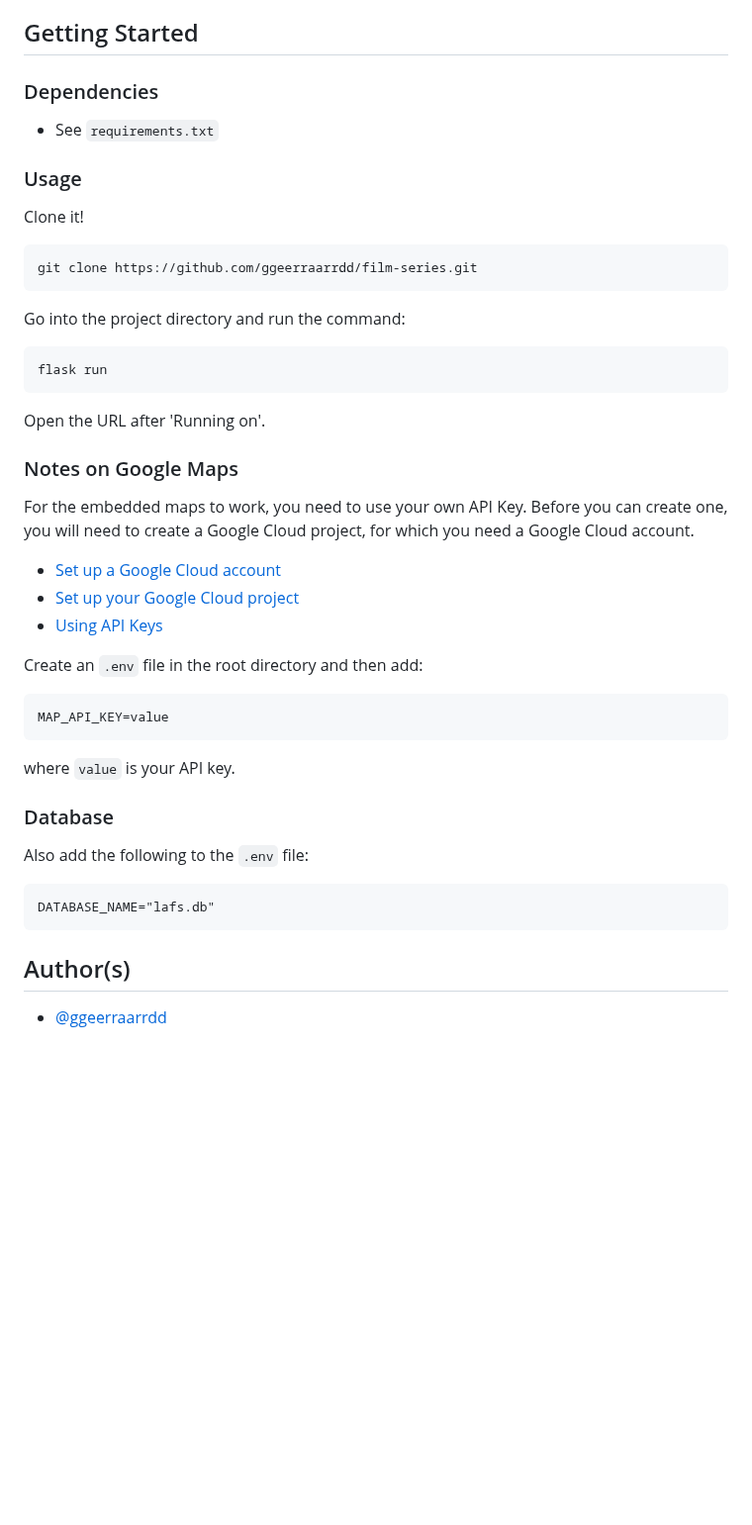
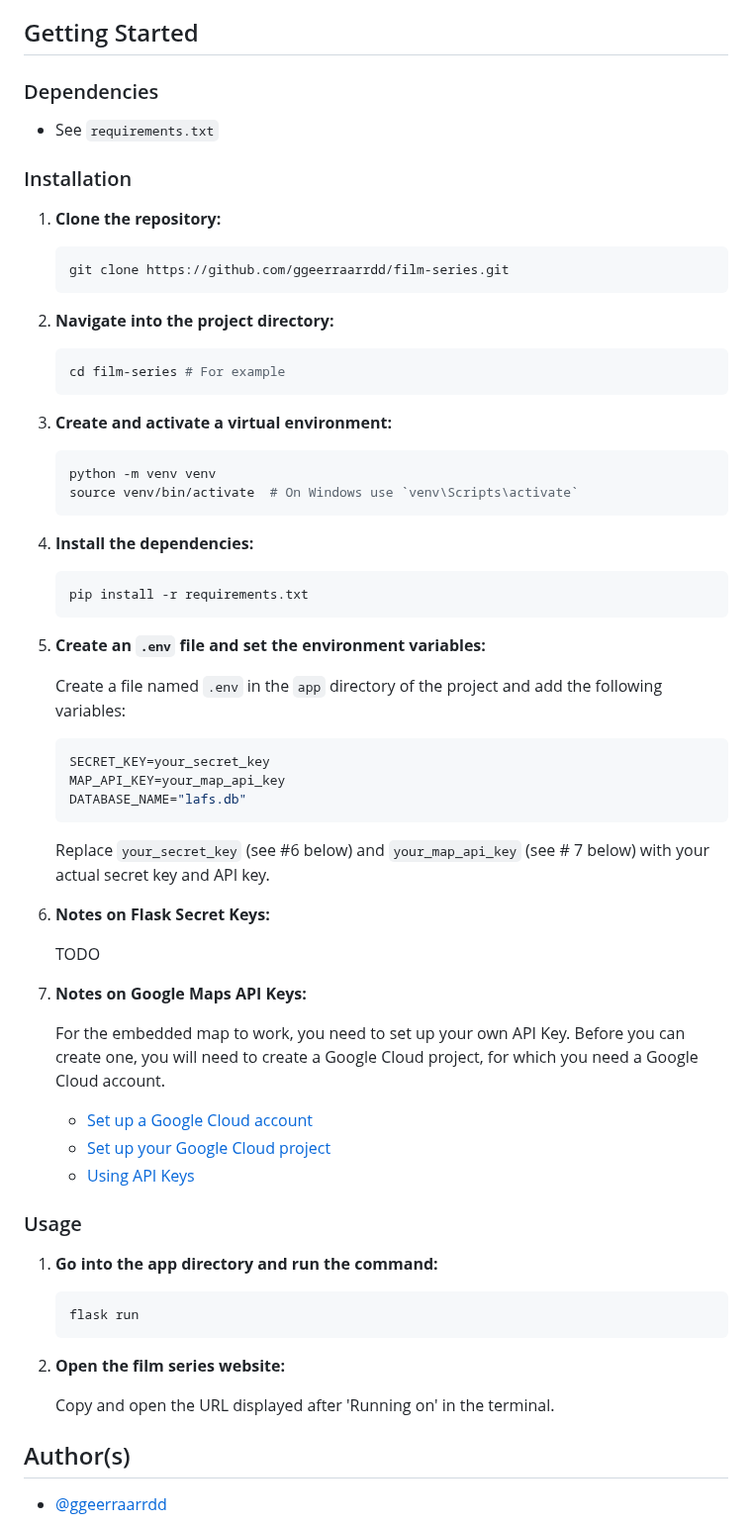
Before and after one commit to ggeerraarrdd/lafs, a Markdown page: README.md, the part around one of its changes. Shown at 99% size. Rendered like a GitHub page; blank space fills up the shorter version.

````diff
--- a/README.md
+++ b/README.md
@@ -26,45 +26,68 @@ ALL CONTENTS IN THIS REPO ARE FOR EDUCATIONAL PURPOSES ONLY.
 
 * See `requirements.txt`
 
+### Installation
+
+1. **Clone the repository:**
+
+    ```bash
+    git clone https://github.com/ggeerraarrdd/film-series.git
+    ```
+
+2. **Navigate into the project directory:**
+
+    ```bash
+    cd film-series # For example
+    ```
+
+3. **Create and activate a virtual environment:**
+
+    ```bash
+    python -m venv venv
+    source venv/bin/activate  # On Windows use `venv\Scripts\activate`
+    ```
+
+4. **Install the dependencies:**
+
+    ```bash
+    pip install -r requirements.txt
+    ```
+
+5. **Create an `.env` file and set the environment variables:**
+
+    Create a file named `.env` in the `app` directory of the project and add the following variables:
+
+    ```properties
+    SECRET_KEY=your_secret_key
+    MAP_API_KEY=your_map_api_key
+    DATABASE_NAME="lafs.db"
+    ```
+
+    Replace `your_secret_key` (see #6 below) and `your_map_api_key` (see # 7 below) with your actual secret key and API key.
+
+6. **Notes on Flask Secret Keys:**
+
+    TODO
+
+7. **Notes on Google Maps API Keys:**
+
+    For the embedded map to work, you need to set up your own API Key. Before you can create one, you will need to create a Google Cloud project, for which you need a Google Cloud account.
+
+    * [Set up a Google Cloud account](https://cloud.google.com)
+    * [Set up your Google Cloud project](https://developers.google.com/maps/documentation/javascript/cloud-setup)
+    * [Using API Keys](https://developers.google.com/maps/documentation/javascript/get-api-key)
+
 ### Usage
 
-Clone it!
+1. **Go into the app directory and run the command:**
 
-```bash
-git clone https://github.com/ggeerraarrdd/film-series.git
-```
+    ```bash
+    flask run
+    ```
 
-Go into the project directory and run the command:
+2. **Open the film series website:**
 
-```bash
-flask run
-```
-
-Open the URL after 'Running on'.
-
-### Notes on Google Maps
-
-For the embedded maps to work, you need to use your own API Key. Before you can create one, you will need to create a Google Cloud project, for which you need a Google Cloud account.
-
-* [Set up a Google Cloud account](https://cloud.google.com)
-* [Set up your Google Cloud project](https://developers.google.com/maps/documentation/javascript/cloud-setup)
-* [Using API Keys](https://developers.google.com/maps/documentation/javascript/get-api-key)
-
-Create an `.env` file in the root directory and then add:
-
-```text
-MAP_API_KEY=value
-```
-
-where `value` is your API key.
-
-### Database
-
-Also add the following to the `.env` file:
-
-```text
-DATABASE_NAME="lafs.db"
-```
+    Copy and open the URL displayed after 'Running on' in the terminal.
 
 ## Author(s)
 
````
Also changed, not shown: other parts of README.md (+2 -2 lines).
